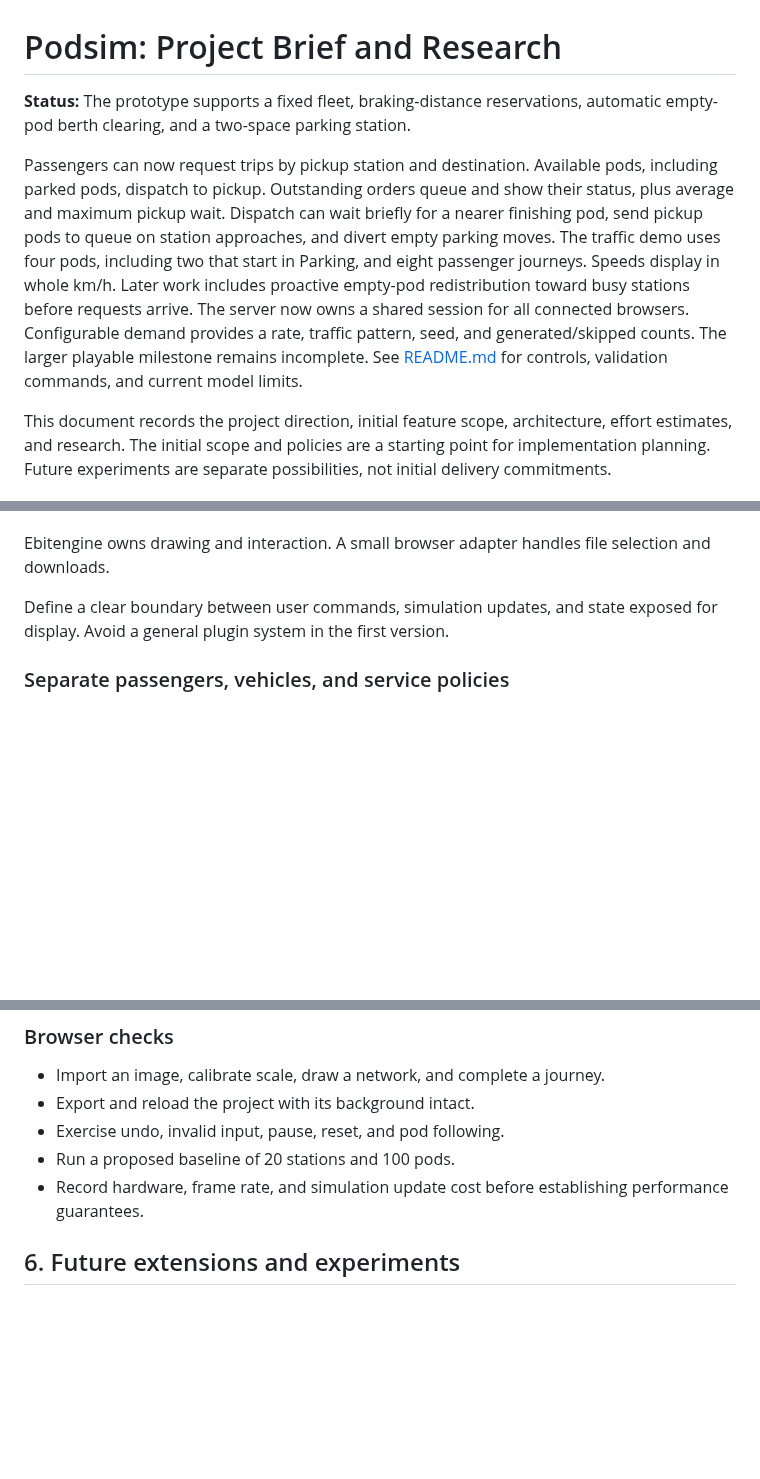
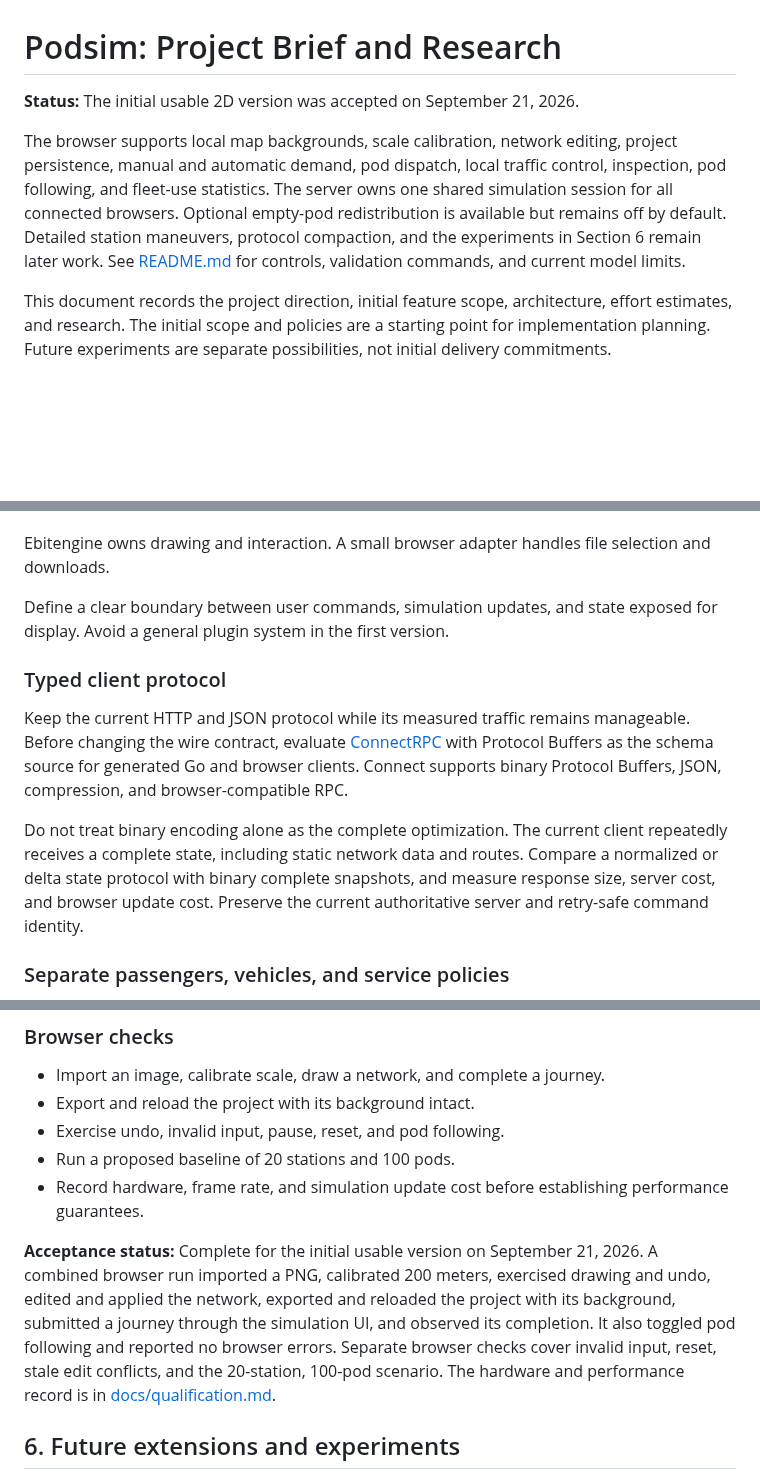
Before and after one commit to dotwaffle/podsim, a Markdown page: PROJECT_BRIEF.md, 3 parts joined by grey strips. Rendered like a GitHub page; blank space fills up the shorter version.

Commit message:
docs: Record initial version acceptance
Mark the initial usable 2D scope complete from the combined browser workflow. Preserve ConnectRPC and a normalized or delta state protocol as measured follow-up work instead of expanding the accepted release.

```diff
--- a/PROJECT_BRIEF.md
+++ b/PROJECT_BRIEF.md
@@ -1,16 +1,14 @@
 # Podsim: Project Brief and Research
 
-**Status:** The prototype supports a fixed fleet, braking-distance reservations, automatic empty-pod berth clearing, and a two-space parking station.
+**Status:** The initial usable 2D version was accepted on September 21, 2026.
 
-Passengers can now request trips by pickup station and destination. Available pods, including parked pods, dispatch to pickup.
-Outstanding orders queue and show their status, plus average and maximum pickup wait.
-Dispatch can wait briefly for a nearer finishing pod, send pickup pods to queue on station approaches, and divert empty parking moves.
-The traffic demo uses four pods, including two that start in Parking, and eight passenger journeys.
-Speeds display in whole km/h.
-Later work includes proactive empty-pod redistribution toward busy stations before requests arrive.
-The server now owns a shared session for all connected browsers.
-Configurable demand provides a rate, traffic pattern, seed, and generated/skipped counts.
-The larger playable milestone remains incomplete.
+The browser supports local map backgrounds, scale calibration, network editing,
+project persistence, manual and automatic demand, pod dispatch, local traffic
+control, inspection, pod following, and fleet-use statistics.
+The server owns one shared simulation session for all connected browsers.
+Optional empty-pod redistribution is available but remains off by default.
+Detailed station maneuvers, protocol compaction, and the experiments in Section 6
+remain later work.
 See [README.md](README.md) for controls, validation commands, and current model limits.
 
 This document records the project direction, initial feature scope, architecture, effort estimates, and research.
@@ -154,6 +152,20 @@ A small browser adapter handles file selection and downloads.
 Define a clear boundary between user commands, simulation updates, and state exposed for display.
 Avoid a general plugin system in the first version.
 
+### Typed client protocol
+
+Keep the current HTTP and JSON protocol while its measured traffic remains
+manageable. Before changing the wire contract, evaluate
+[ConnectRPC](https://connectrpc.com/) with Protocol Buffers as the schema source
+for generated Go and browser clients. Connect supports binary Protocol Buffers,
+JSON, compression, and browser-compatible RPC.
+
+Do not treat binary encoding alone as the complete optimization. The current
+client repeatedly receives a complete state, including static network data and
+routes. Compare a normalized or delta state protocol with binary complete
+snapshots, and measure response size, server cost, and browser update cost.
+Preserve the current authoritative server and retry-safe command identity.
+
 ### Separate passengers, vehicles, and service policies
 
 Keep passenger requests and party size separate from vehicles and assignments.
@@ -231,6 +243,15 @@ Their effort has not been estimated, except where an optional stage appears in t
 - Exercise undo, invalid input, pause, reset, and pod following.
 - Run a proposed baseline of 20 stations and 100 pods.
 - Record hardware, frame rate, and simulation update cost before establishing performance guarantees.
+
+**Acceptance status:** Complete for the initial usable version on September 21,
+2026. A combined browser run imported a PNG, calibrated 200 meters, exercised
+drawing and undo, edited and applied the network, exported and reloaded the
+project with its background, submitted a journey through the simulation UI,
+and observed its completion. It also toggled pod following and reported no
+browser errors. Separate browser checks cover invalid input, reset, stale edit
+conflicts, and the 20-station, 100-pod scenario. The hardware and performance
+record is in [docs/qualification.md](docs/qualification.md).
 
 ## 6. Future extensions and experiments
 
```
Also changed, not shown: docs/qualification.md (+8 -1 lines).
